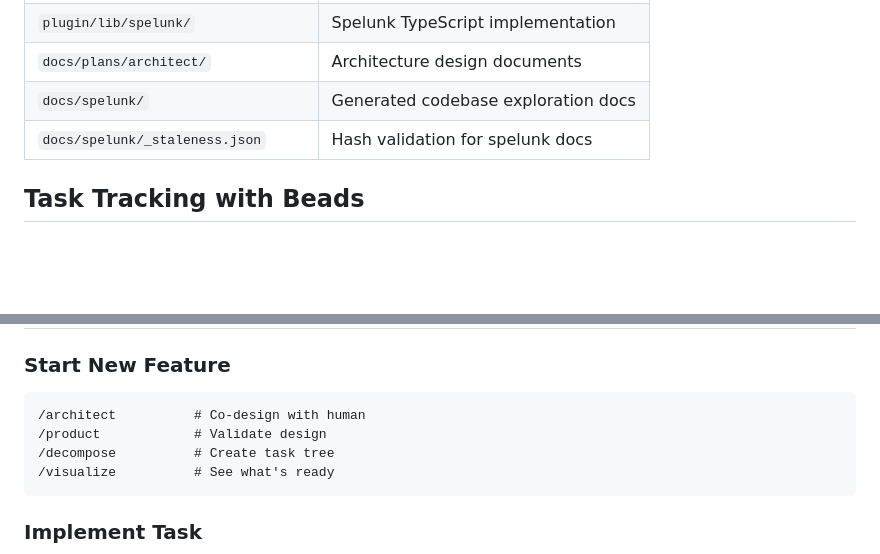
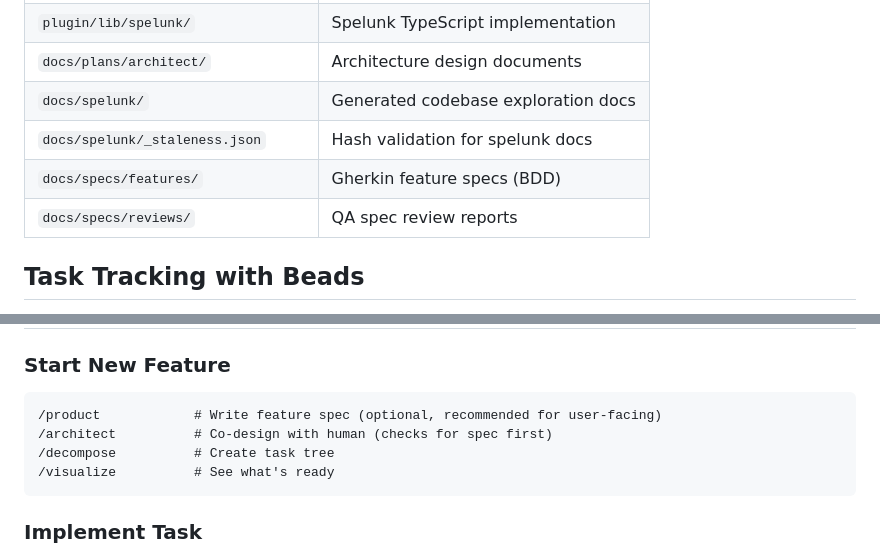
Before and after one commit to ChrisMckerracher/claude_stuff, a Markdown page: CLAUDE.md, 2 parts joined by grey strips. GitHub-like rendering; blank space fills up the shorter version.

Commit message:
docs: add spec workflow to CLAUDE.md
- Add docs/specs/features/ and docs/specs/reviews/ to Important File Locations table
- Update Common Workflows to show /product for feature specs before /architect

Co-Authored-By: Claude Opus 4.5 <noreply@anthropic.com>

````diff
--- a/CLAUDE.md
+++ b/CLAUDE.md
@@ -111,6 +111,8 @@ Fallback chain: LSP -> AST (ast-grep/semgrep) -> Grep
 | `docs/plans/architect/` | Architecture design documents |
 | `docs/spelunk/` | Generated codebase exploration docs |
 | `docs/spelunk/_staleness.json` | Hash validation for spelunk docs |
+| `docs/specs/features/` | Gherkin feature specs (BDD) |
+| `docs/specs/reviews/` | QA spec review reports |
 
 ## Task Tracking with Beads
 
@@ -163,8 +165,8 @@ Work is NOT complete until `git push` succeeds.
 
 ### Start New Feature
 ```
-/architect          # Co-design with human
-/product            # Validate design
+/product            # Write feature spec (optional, recommended for user-facing)
+/architect          # Co-design with human (checks for spec first)
 /decompose          # Create task tree
 /visualize          # See what's ready
 ```
````
